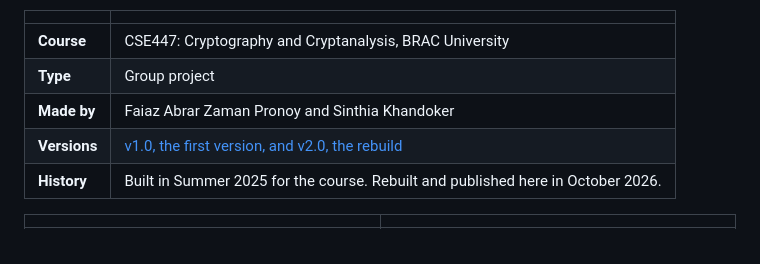
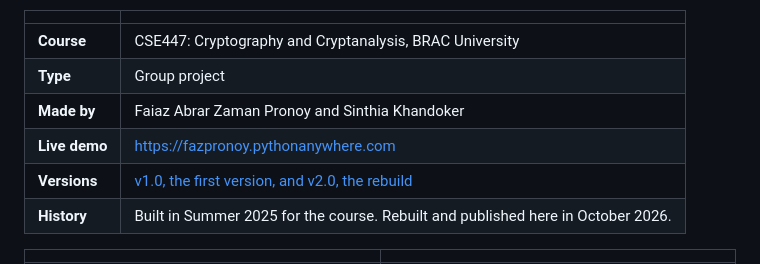
Before and after one commit to FaiazPronoy/SafeBook, a Markdown page: README.md, the part around the change. Drawn GitHub-style.

Commit message:
Add live demo link to README

```diff
--- a/README.md
+++ b/README.md
@@ -12,6 +12,7 @@ keys that only you and your friends can unlock.
 | **Course** | CSE447: Cryptography and Cryptanalysis, BRAC University |
 | **Type** | Group project |
 | **Made by** | Faiaz Abrar Zaman Pronoy and Sinthia Khandoker |
+| **Live demo** | https://fazpronoy.pythonanywhere.com |
 | **Versions** | [v1.0, the first version, and v2.0, the rebuild](../../releases) |
 | **History** | Built in Summer 2025 for the course. Rebuilt and published here in October 2026. |
 
```
